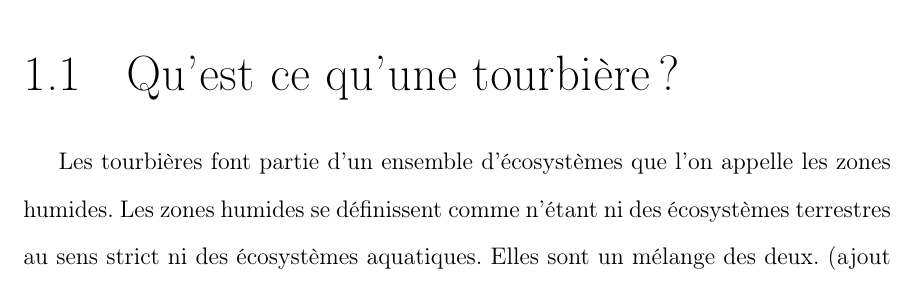
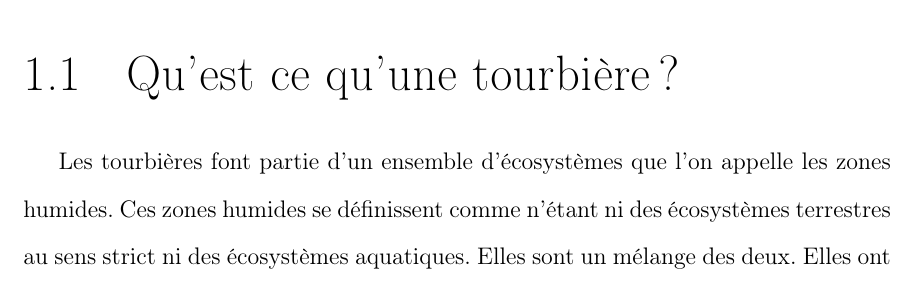
Before and after one commit to dangelob/manuscript, a LaTeX thesis (phdthesis.tex, which reads content/chapitre1.tex): part of page 8 of 19, cut so that both start at the same text. Compiled offline with pdfLaTeX.

Commit message:
maj 1er paragraphe

```diff
--- a/content/chapitre1.tex
+++ b/content/chapitre1.tex
@@ -94,8 +94,11 @@ Nous continuerons en entrant plus en détails sur leur fonctionnement vis à vis
 Enfin nous verrons quels sont les facteurs contrôlant majeurs de ces flux.
 \section{Qu'est ce qu'une tourbière ?}
 Les tourbières font partie d'un ensemble d'écosystèmes que l'on appelle les zones humides.
-Les zones humides se définissent comme n'étant ni des écosystèmes terrestres au sens strict ni des écosystèmes aquatiques.
-Elles sont un mélange des deux. (ajout sur propriétés ?)
+Ces zones humides se définissent comme n'étant ni des écosystèmes terrestres au sens strict ni des écosystèmes aquatiques.
+Elles sont un mélange des deux.
+Elles ont pour caractéristique d'avoir un niveau de nappe proche de la surface du sol, quand ce n'est pas au dessus.
+Par conséquent les zones humides sont des milieux peu aérés dans lesquels l'accès à l'oxygène est une contrainte importante.
+Ces caractéristiques entraînent également le développement d'une végétation spécifique, adaptée aux milieux inondés.
 Cette dualité rend l'estimation de leur surface délicate, néanmoins on estime à \textcolor{red}{XX} leur étendu \plop.
 Les zones humides regroupent des écosystèmes très variés parmis lesquels les marais, les mangroves, les plaines d'inondations et les tourbières.
 
```
Also changed, not shown: phdthesis.pdf.
